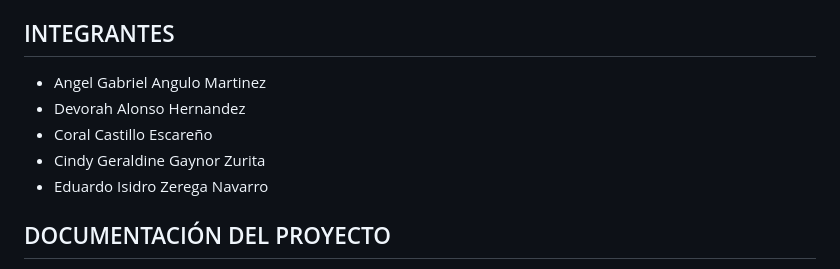
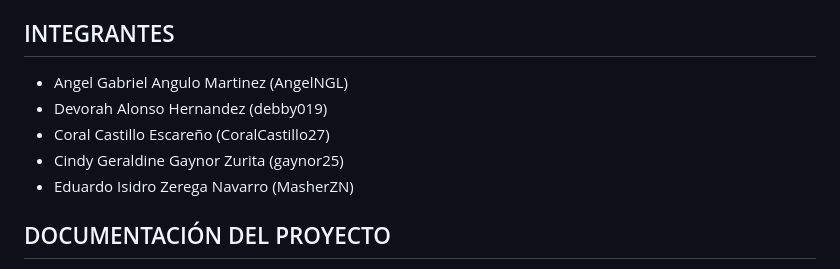
Before and after one commit to debby019/RespondITE, a Markdown page: README.md, the part around the change. GitHub-like rendering.

```diff
--- a/README.md
+++ b/README.md
@@ -132,11 +132,11 @@ La conexión a Supabase se gestiona automáticamente a través de las credencial
 
 ## INTEGRANTES
 
-* Angel Gabriel Angulo Martinez
-* Devorah Alonso Hernandez
-* Coral Castillo Escareño
-* Cindy Geraldine Gaynor Zurita
-* Eduardo Isidro Zerega Navarro
+* Angel Gabriel Angulo Martinez (AngelNGL)
+* Devorah Alonso Hernandez (debby019)
+* Coral Castillo Escareño (CoralCastillo27)
+* Cindy Geraldine Gaynor Zurita (gaynor25)
+* Eduardo Isidro Zerega Navarro (MasherZN)
 
 
 ## DOCUMENTACIÓN DEL PROYECTO
```
